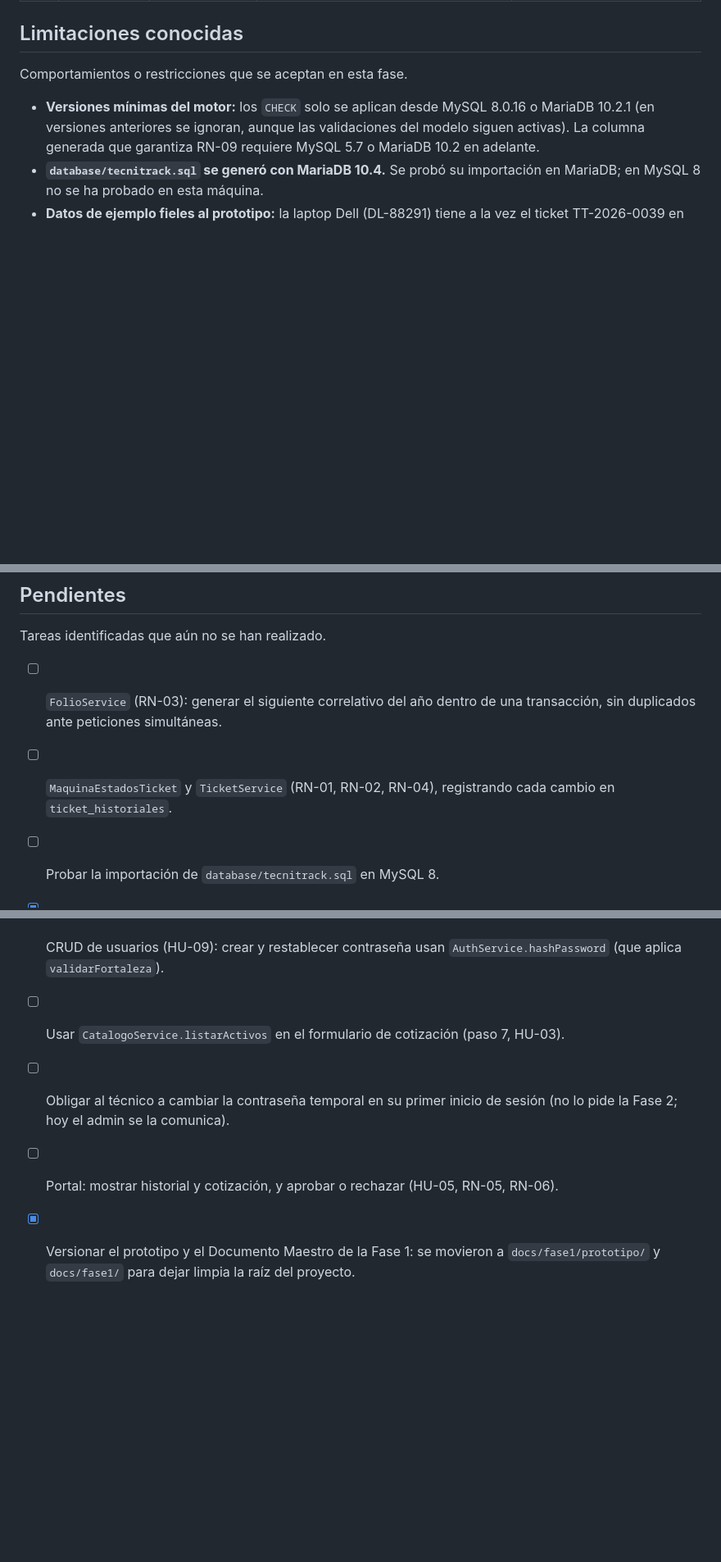
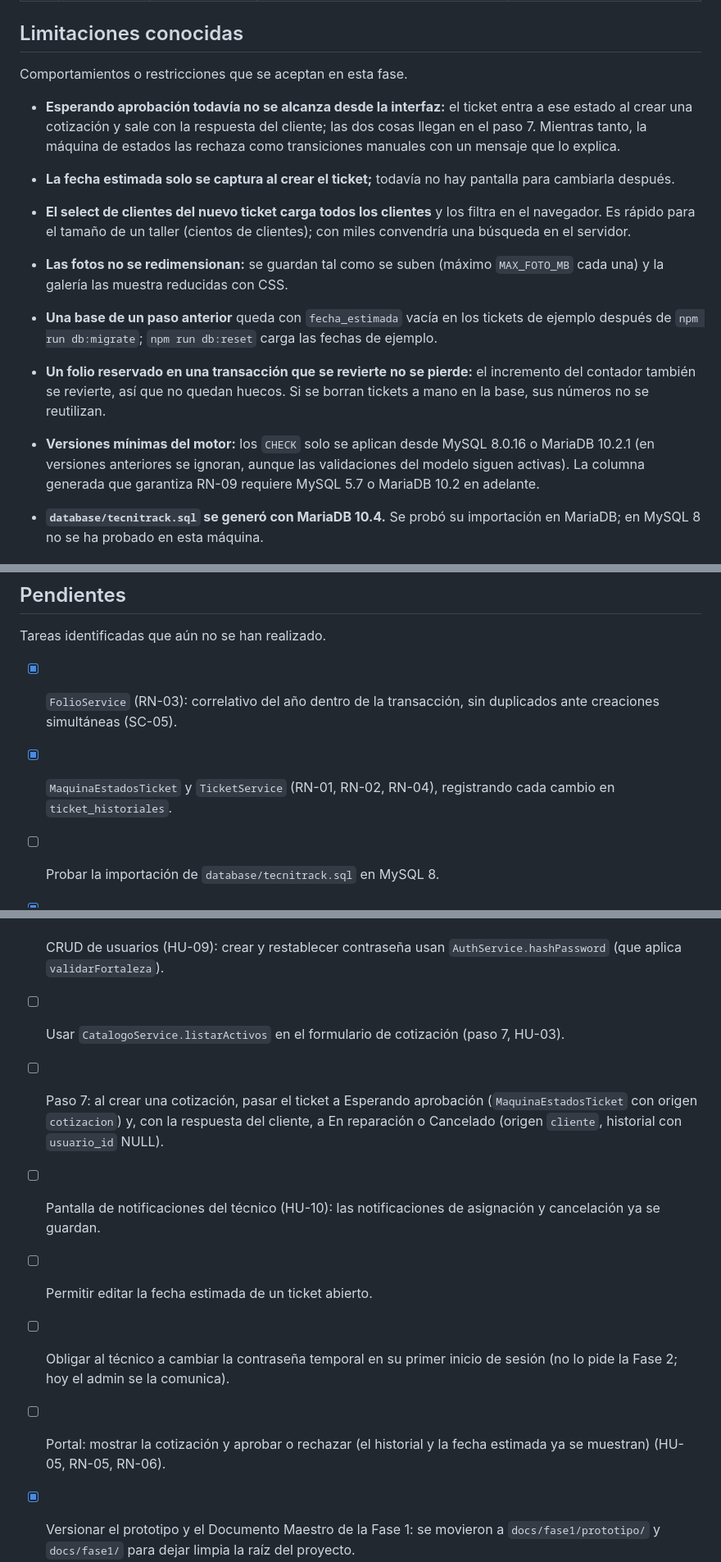
Before and after one commit to EdCas96/Proyecto-Fase-2-tecnitrack-dws901, a Markdown page: docs/INCIDENCIAS.md, 3 parts joined by grey strips. Shown at 82% size. GitHub-like rendering; blank space fills up the shorter version.

```diff
--- a/docs/INCIDENCIAS.md
+++ b/docs/INCIDENCIAS.md
@@ -35,6 +42,13 @@ Problemas encontrados durante el desarrollo y cómo se resolvieron.
 ## Limitaciones conocidas
 
 Comportamientos o restricciones que se aceptan en esta fase.
+
+- **Esperando aprobación todavía no se alcanza desde la interfaz:** el ticket entra a ese estado al crear una cotización y sale con la respuesta del cliente; las dos cosas llegan en el paso 7. Mientras tanto, la máquina de estados las rechaza como transiciones manuales con un mensaje que lo explica.
+- **La fecha estimada solo se captura al crear el ticket;** todavía no hay pantalla para cambiarla después.
+- **El select de clientes del nuevo ticket carga todos los clientes** y los filtra en el navegador. Es rápido para el tamaño de un taller (cientos de clientes); con miles convendría una búsqueda en el servidor.
+- **Las fotos no se redimensionan:** se guardan tal como se suben (máximo `MAX_FOTO_MB` cada una) y la galería las muestra reducidas con CSS.
+- **Una base de un paso anterior** queda con `fecha_estimada` vacía en los tickets de ejemplo después de `npm run db:migrate`; `npm run db:reset` carga las fechas de ejemplo.
+- **Un folio reservado en una transacción que se revierte no se pierde:** el incremento del contador también se revierte, así que no quedan huecos. Si se borran tickets a mano en la base, sus números no se reutilizan.
 
 - **Versiones mínimas del motor:** los `CHECK` solo se aplican desde MySQL 8.0.16 o MariaDB 10.2.1 (en versiones anteriores se ignoran, aunque las validaciones del modelo siguen activas). La columna generada que garantiza RN-09 requiere MySQL 5.7 o MariaDB 10.2 en adelante.
 - **`database/tecnitrack.sql` se generó con MariaDB 10.4.** Se probó su importación en MariaDB; en MySQL 8 no se ha probado en esta máquina.
@@ -60,12 +74,15 @@ Comportamientos o restricciones que se aceptan en esta fase.
 
 Tareas identificadas que aún no se han realizado.
 
-- [ ] `FolioService` (RN-03): generar el siguiente correlativo del año dentro de una transacción, sin duplicados ante peticiones simultáneas.
-- [ ] `MaquinaEstadosTicket` y `TicketService` (RN-01, RN-02, RN-04), registrando cada cambio en `ticket_historiales`.
+- [x] `FolioService` (RN-03): correlativo del año dentro de la transacción, sin duplicados ante creaciones simultáneas (SC-05).
+- [x] `MaquinaEstadosTicket` y `TicketService` (RN-01, RN-02, RN-04), registrando cada cambio en `ticket_historiales`.
 - [ ] Probar la importación de `database/tecnitrack.sql` en MySQL 8.
 - [x] Autenticación (Paso 4): `POST /login` y `POST /logout`, middlewares de sesión y rol, y rate limit en el login y el portal. `iniciarSesion()` y `crearAgenteAutenticado()` ya se usan en `tests/integration/auth.test.js`.
 - [x] CRUD de usuarios (HU-09): crear y restablecer contraseña usan `AuthService.hashPassword` (que aplica `validarFortaleza`).
 - [ ] Usar `CatalogoService.listarActivos` en el formulario de cotización (paso 7, HU-03).
+- [ ] Paso 7: al crear una cotización, pasar el ticket a Esperando aprobación (`MaquinaEstadosTicket` con origen `cotizacion`) y, con la respuesta del cliente, a En reparación o Cancelado (origen `cliente`, historial con `usuario_id` NULL).
+- [ ] Pantalla de notificaciones del técnico (HU-10): las notificaciones de asignación y cancelación ya se guardan.
+- [ ] Permitir editar la fecha estimada de un ticket abierto.
 - [ ] Obligar al técnico a cambiar la contraseña temporal en su primer inicio de sesión (no lo pide la Fase 2; hoy el admin se la comunica).
-- [ ] Portal: mostrar historial y cotización, y aprobar o rechazar (HU-05, RN-05, RN-06).
+- [ ] Portal: mostrar la cotización y aprobar o rechazar (el historial y la fecha estimada ya se muestran) (HU-05, RN-05, RN-06).
 - [x] Versionar el prototipo y el Documento Maestro de la Fase 1: se movieron a `docs/fase1/prototipo/` y `docs/fase1/` para dejar limpia la raíz del proyecto.
```
Also changed, not shown: other parts of docs/INCIDENCIAS.md (+7 -0 lines).
